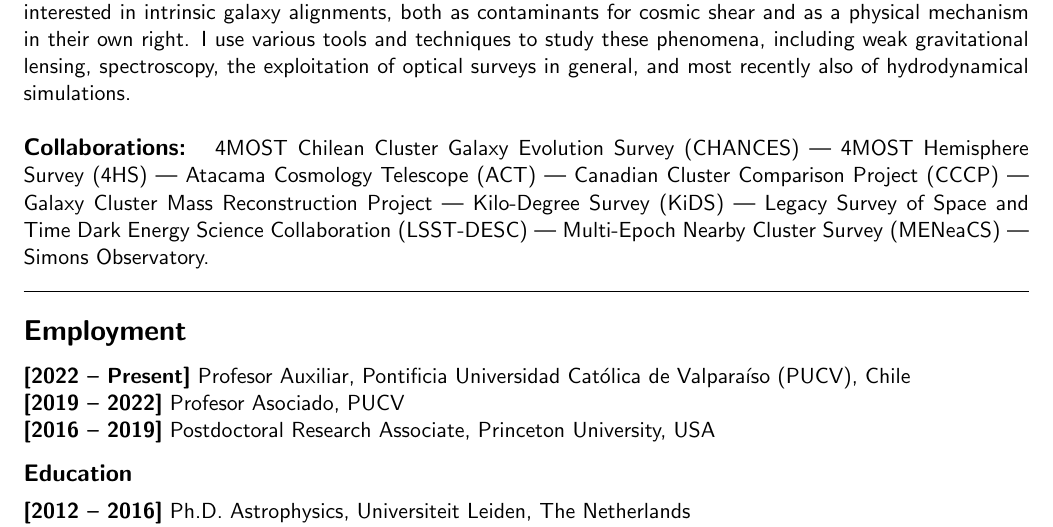
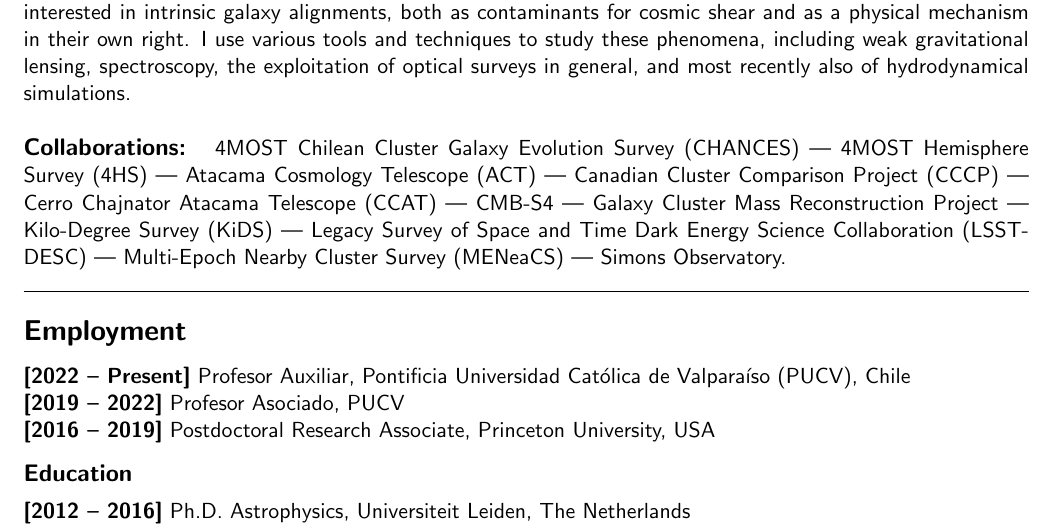
Before and after one commit to cristobal-sifon/cv, a LaTeX CV (Sifon_CV.tex): part of page 1 of 4 before the commit and part of page 1 of 3 after it, cut so that both start at the same text. Compiled offline with pdfLaTeX.

Commit message:
fix blank page; new collabs

```diff
--- a/Sifon_CV.tex
+++ b/Sifon_CV.tex
@@ -47,6 +47,8 @@
  4MOST Hemisphere Survey (4HS) ---
  Atacama Cosmology Telescope (ACT) ---
  Canadian Cluster Comparison Project (CCCP) ---
+ Cerro Chajnator Atacama Telescope (CCAT) ---
+ CMB-S4 ---
  Galaxy Cluster Mass Reconstruction Project ---
  Kilo-Degree Survey (KiDS) ---
  Legacy Survey of Space and Time Dark Energy Science Collaboration (LSST-DESC) ---
```
Also changed, not shown: Sifon_CV.pdf, Sifon_CV.tex (3 more changed lines).
